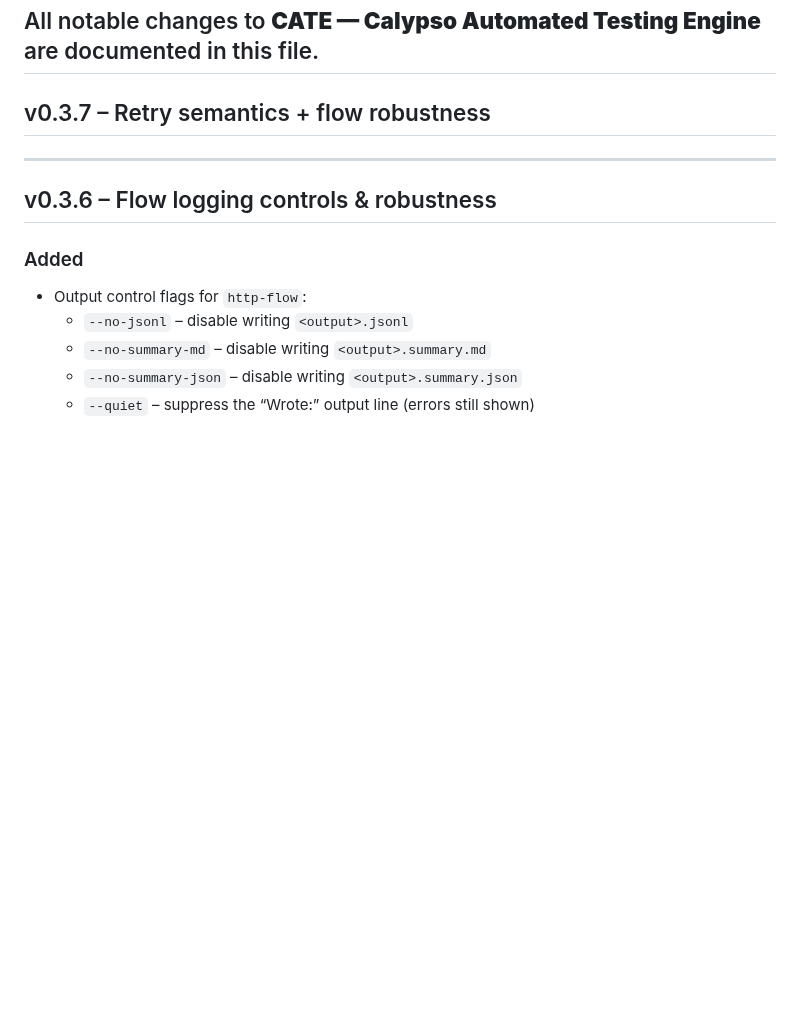
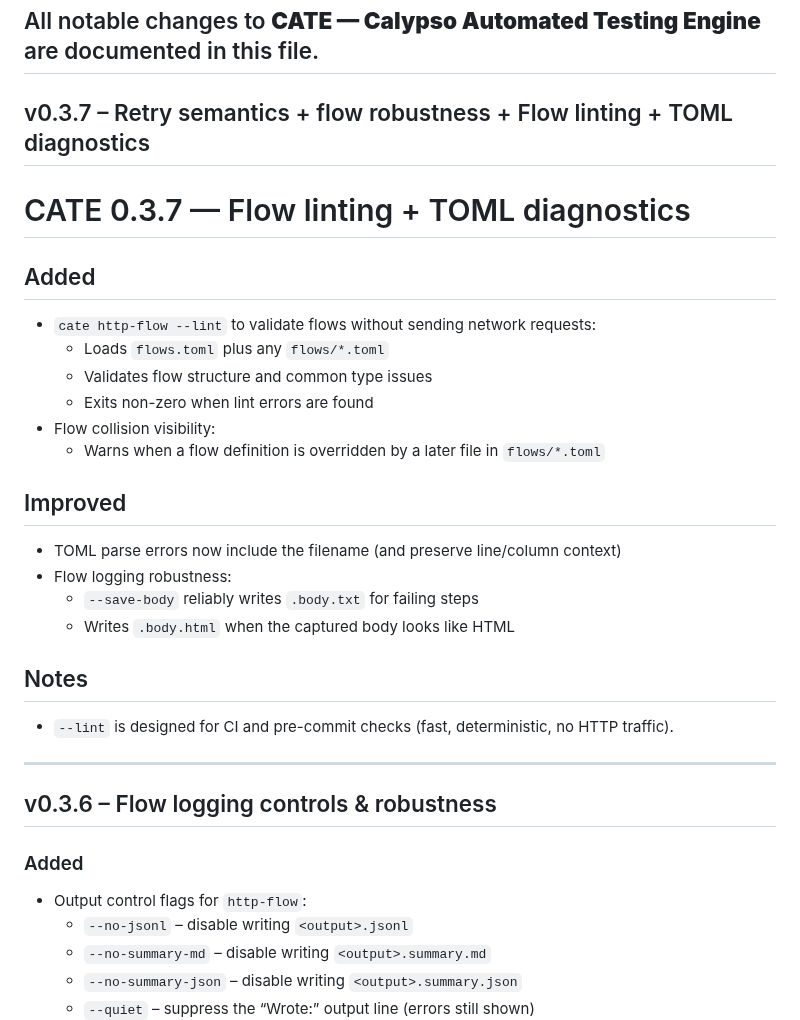
Before and after one commit to sorenessen/cate, a Markdown page: CHANGELOG.md, the part around the change. GitHub-like rendering; blank space fills up the shorter version.

Commit message:
update changelog

```diff
--- a/CHANGELOG.md
+++ b/CHANGELOG.md
@@ -3,7 +3,26 @@
 All notable changes to **CATE — Calypso Automated Testing Engine** are documented in this file.
 ---
 
-## v0.3.7 – Retry semantics + flow robustness
+## v0.3.7 – Retry semantics + flow robustness + Flow linting + TOML diagnostics
+
+# CATE 0.3.7 — Flow linting + TOML diagnostics
+
+## Added
+- `cate http-flow --lint` to validate flows without sending network requests:
+  - Loads `flows.toml` plus any `flows/*.toml`
+  - Validates flow structure and common type issues
+  - Exits non-zero when lint errors are found
+- Flow collision visibility:
+  - Warns when a flow definition is overridden by a later file in `flows/*.toml`
+
+## Improved
+- TOML parse errors now include the filename (and preserve line/column context)
+- Flow logging robustness:
+  - `--save-body` reliably writes `.body.txt` for failing steps
+  - Writes `.body.html` when the captured body looks like HTML
+
+## Notes
+- `--lint` is designed for CI and pre-commit checks (fast, deterministic, no HTTP traffic).
 
 
 ---
```
